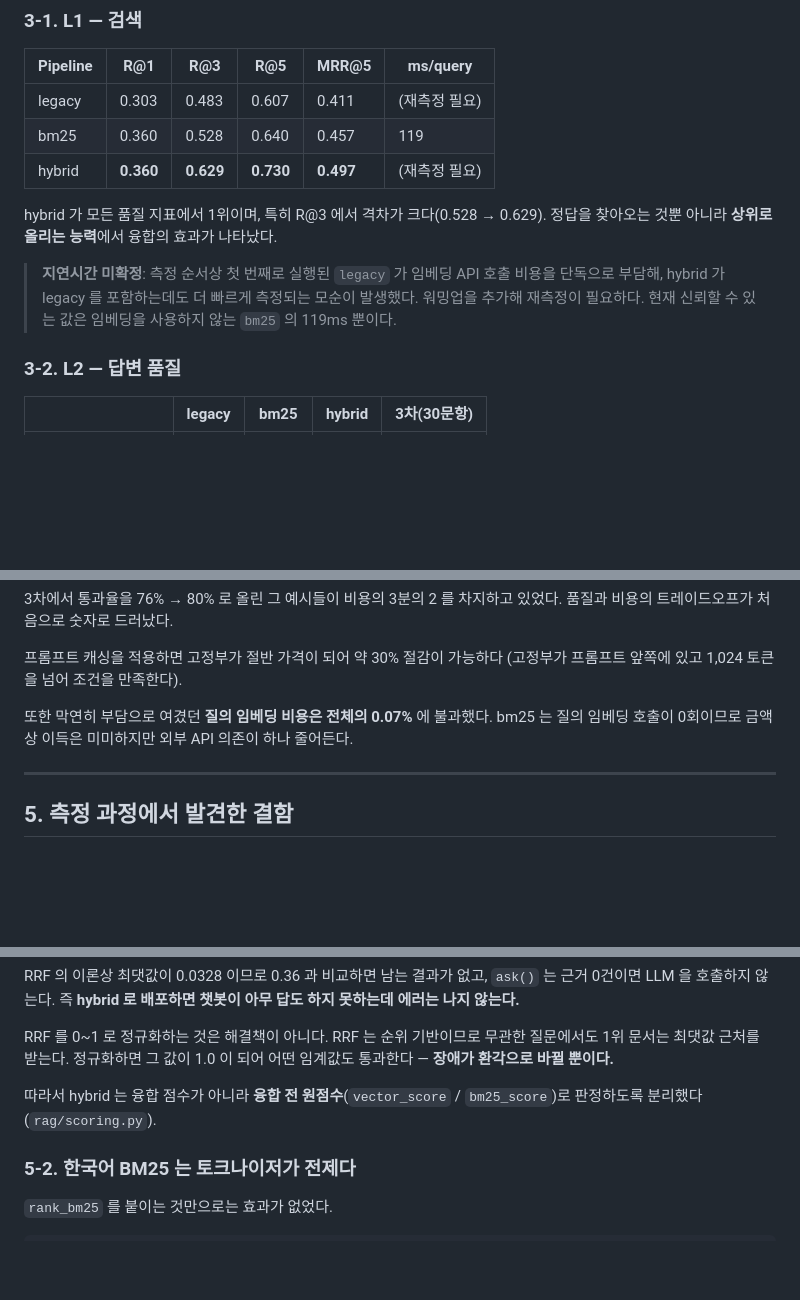
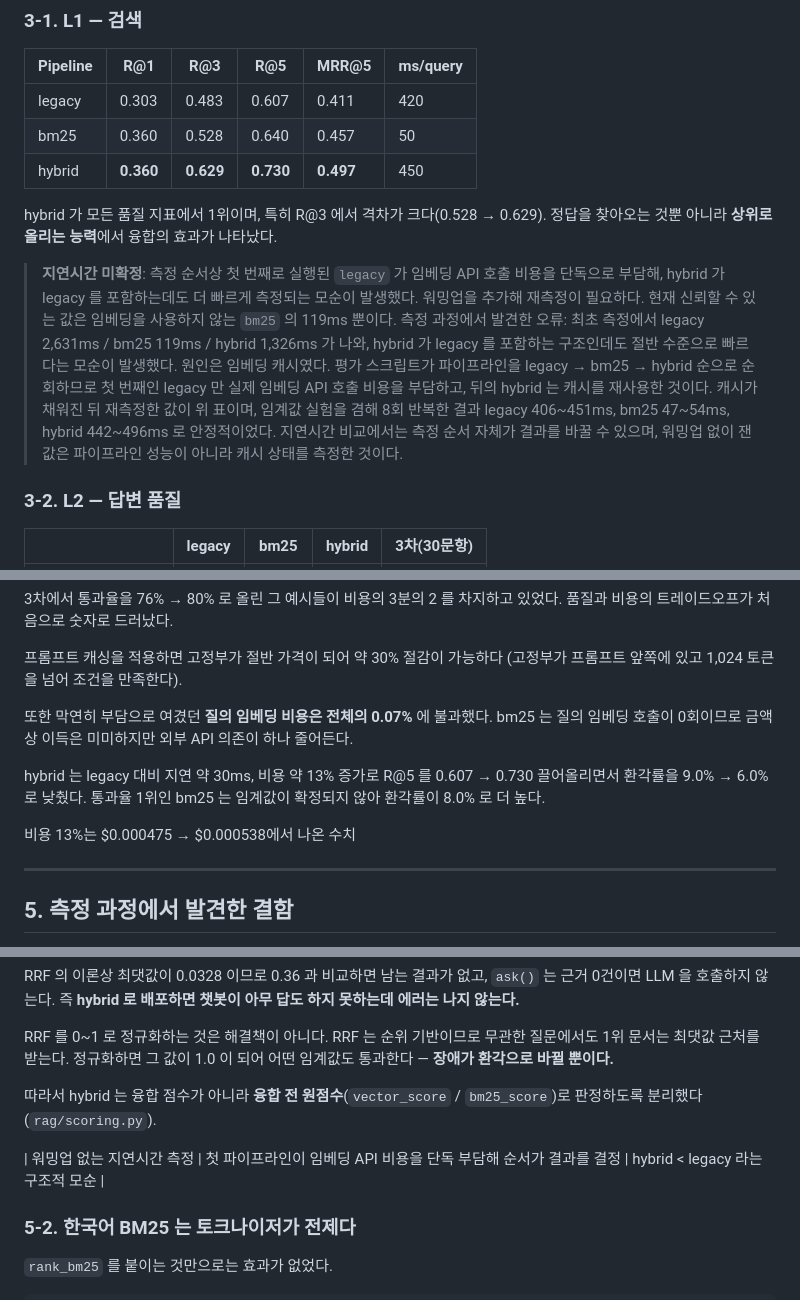
Before and after one commit to SKNETWORKS-FAMILY-AICAMP/SKN32-4th-3Team, a Markdown page: 산출물/테스트 계획 및 결과 보고서.md, 3 parts joined by grey strips. GitHub-like rendering; blank space fills up the shorter version.

```diff
--- a/산출물/테스트 계획 및 결과 보고서.md
+++ b/산출물/테스트 계획 및 결과 보고서.md
@@ -107,9 +107,9 @@ LLM      gpt-4o-mini
 
 | Pipeline | R@1 | R@3 | R@5 | MRR@5 | ms/query |
 |---|---|---|---|---|---|
-| legacy | 0.303 | 0.483 | 0.607 | 0.411 | (재측정 필요) |
-| bm25 | 0.360 | 0.528 | 0.640 | 0.457 | 119 |
-| hybrid | **0.360** | **0.629** | **0.730** | **0.497** | (재측정 필요) |
+| legacy | 0.303 | 0.483 | 0.607 | 0.411 | 420 |
+| bm25 | 0.360 | 0.528 | 0.640 | 0.457 | 50 |
+| hybrid | **0.360** | **0.629** | **0.730** | **0.497** | 450 |
 
 hybrid 가 모든 품질 지표에서 1위이며, 특히 R@3 에서 격차가 크다(0.528 → 0.629).
 정답을 찾아오는 것뿐 아니라 **상위로 올리는 능력**에서 융합의 효과가 나타났다.
@@ -118,6 +118,15 @@ hybrid 가 모든 품질 지표에서 1위이며, 특히 R@3 에서 격차가
 > 호출 비용을 단독으로 부담해, hybrid 가 legacy 를 포함하는데도 더 빠르게
 > 측정되는 모순이 발생했다. 워밍업을 추가해 재측정이 필요하다. 현재 신뢰할 수
 > 있는 값은 임베딩을 사용하지 않는 `bm25` 의 119ms 뿐이다.
+> 측정 과정에서 발견한 오류: 최초 측정에서 legacy 2,631ms / bm25 119ms /
+hybrid 1,326ms 가 나와, hybrid 가 legacy 를 포함하는 구조인데도 절반 수준으로
+빠르다는 모순이 발생했다. 원인은 임베딩 캐시였다. 평가 스크립트가 파이프라인을
+legacy → bm25 → hybrid 순으로 순회하므로 첫 번째인 legacy 만 실제 임베딩 API
+호출 비용을 부담하고, 뒤의 hybrid 는 캐시를 재사용한 것이다. 캐시가 채워진 뒤
+재측정한 값이 위 표이며, 임계값 실험을 겸해 8회 반복한 결과 legacy 406~451ms,
+bm25 47~54ms, hybrid 442~496ms 로 안정적이었다. 지연시간 비교에서는 측정
+순서 자체가 결과를 바꿀 수 있으며, 워밍업 없이 잰 값은 파이프라인 성능이
+아니라 캐시 상태를 측정한 것이다.
 
 ### 3-2. L2 — 답변 품질
 
@@ -222,6 +231,12 @@ bm25 는 BM25 스케일 임계값이 확정되지 않아 사실상 필터가 꺼
 bm25 는 질의 임베딩 호출이 0회이므로 금액상 이득은 미미하지만 외부 API 의존이
 하나 줄어든다.
 
+hybrid 는 legacy 대비 지연 약 30ms, 비용 약 13% 증가로 R@5 를 0.607 → 0.730
+끌어올리면서 환각률을 9.0% → 6.0% 로 낮췄다. 통과율 1위인 bm25 는 임계값이
+확정되지 않아 환각률이 8.0% 로 더 높다.
+
+비용 13%는 $0.000475 → $0.000538에서 나온 수치
+
 ---
 
 ## 5. 측정 과정에서 발견한 결함
@@ -266,6 +281,8 @@ RRF 를 0~1 로 정규화하는 것은 해결책이 아니다. RRF 는 순위
 따라서 hybrid 는 융합 점수가 아니라 **융합 전 원점수**(`vector_score` /
 `bm25_score`)로 판정하도록 분리했다(`rag/scoring.py`).
 
+| 워밍업 없는 지연시간 측정 | 첫 파이프라인이 임베딩 API 비용을 단독 부담해 순서가 결과를 결정 | hybrid < legacy 라는 구조적 모순 |
+
 ### 5-2. 한국어 BM25 는 토크나이저가 전제다
 
 `rank_bm25` 를 붙이는 것만으로는 효과가 없었다.
```
Also changed, not shown: other parts of 산출물/테스트 계획 및 결과 보고서.md (+0 -1 lines).
